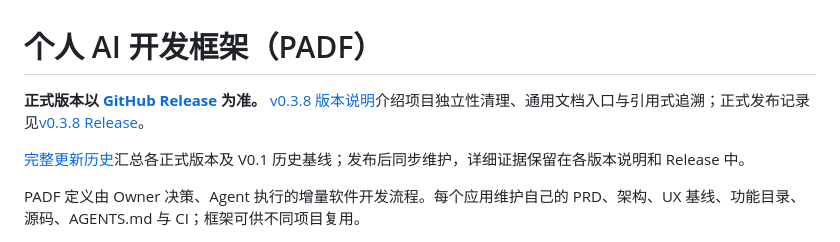
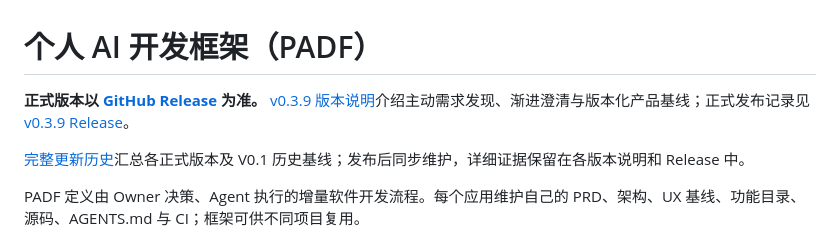
Before and after one commit to leohuqi/Personal_AI_Development_Framework, a Markdown page: README.md, the part around the change. Drawn GitHub-style.

```diff
--- a/README.md
+++ b/README.md
@@ -1,6 +1,6 @@
 # 个人 AI 开发框架（PADF）
 
-**正式版本以 [GitHub Release](https://github.com/leohuqi/Personal_AI_Development_Framework/releases) 为准。** [v0.3.8 版本说明](docs/releases/v0.3.8.md)介绍项目独立性清理、通用文档入口与引用式追溯；正式发布记录见[v0.3.8 Release](https://github.com/leohuqi/Personal_AI_Development_Framework/releases/tag/v0.3.8)。
+**正式版本以 [GitHub Release](https://github.com/leohuqi/Personal_AI_Development_Framework/releases) 为准。** [v0.3.9 版本说明](docs/releases/v0.3.9.md)介绍主动需求发现、渐进澄清与版本化产品基线；正式发布记录见[v0.3.9 Release](https://github.com/leohuqi/Personal_AI_Development_Framework/releases/tag/v0.3.9)。
 
 [完整更新历史](CHANGELOG.md)汇总各正式版本及 V0.1 历史基线；发布后同步维护，详细证据保留在各版本说明和 Release 中。
 
```
Also changed, not shown: CHANGELOG.md (+10 -0 lines), docs/releases/v0.3.9.md (added, +23 -0 lines).
